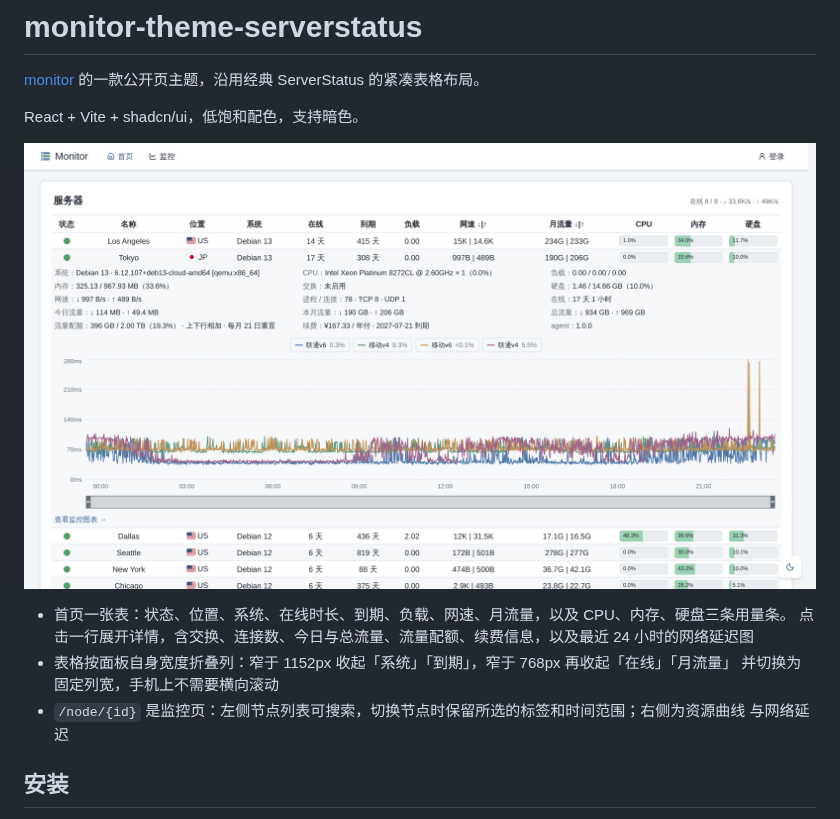
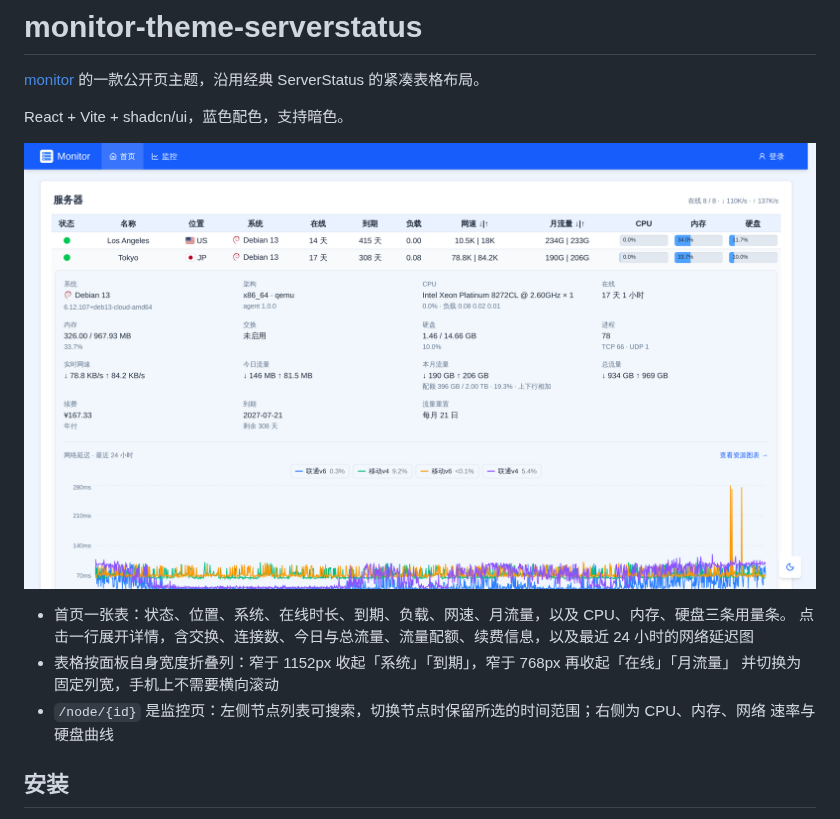
Before and after one commit to monitor-probe/monitor-theme-serverstatus, a Markdown page: README.md, the part around the change. GitHub-like rendering; pictures changed too: preview.png.

```diff
--- a/README.md
+++ b/README.md
@@ -2,7 +2,7 @@
 
 [monitor](https://github.com/monitor-probe/monitor) 的一款公开页主题，沿用经典 ServerStatus 的紧凑表格布局。
 
-React + Vite + shadcn/ui，低饱和配色，支持暗色。
+React + Vite + shadcn/ui，蓝色配色，支持暗色。
 
 ![预览](preview.png)
 
@@ -10,8 +10,8 @@ React + Vite + shadcn/ui，低饱和配色，支持暗色。
   点击一行展开详情，含交换、连接数、今日与总流量、流量配额、续费信息，以及最近 24 小时的网络延迟图
 - 表格按面板自身宽度折叠列：窄于 1152px 收起「系统」「到期」，窄于 768px 再收起「在线」「月流量」
   并切换为固定列宽，手机上不需要横向滚动
-- `/node/{id}` 是监控页：左侧节点列表可搜索，切换节点时保留所选的标签和时间范围；右侧为资源曲线
-  与网络延迟
+- `/node/{id}` 是监控页：左侧节点列表可搜索，切换节点时保留所选的时间范围；右侧为 CPU、内存、网络
+  速率与硬盘曲线
 
 ## 安装
 
```
Also changed, not shown: 9 other files.
